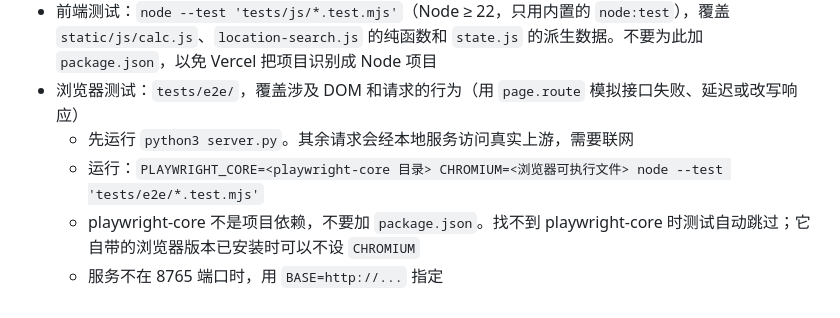
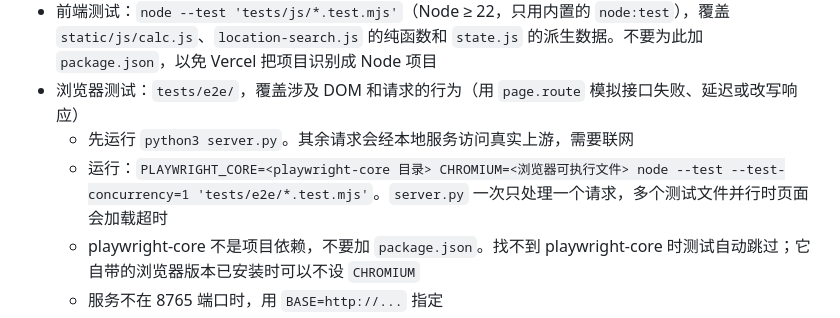
Before and after one commit to maxing-labs/swiss-insurance-compare, a Markdown page: AGENTS.md, the part around the change. Rendered like a GitHub page.

Commit message:
docs: run the browser tests one file at a time #vibe #claude
server.py serves one request at a time, so test files running in
parallel queue page loads behind multi-second calculations and time out.

Co-Authored-By: Claude Opus 5.5 <noreply@anthropic.com>

```diff
--- a/AGENTS.md
+++ b/AGENTS.md
@@ -9,7 +9,7 @@
 - 前端测试：`node --test 'tests/js/*.test.mjs'`（Node ≥ 22，只用内置的 `node:test`），覆盖 `static/js/calc.js`、`location-search.js` 的纯函数和 `state.js` 的派生数据。不要为此加 `package.json`，以免 Vercel 把项目识别成 Node 项目
 - 浏览器测试：`tests/e2e/`，覆盖涉及 DOM 和请求的行为（用 `page.route` 模拟接口失败、延迟或改写响应）
   - 先运行 `python3 server.py`。其余请求会经本地服务访问真实上游，需要联网
-  - 运行：`PLAYWRIGHT_CORE=<playwright-core 目录> CHROMIUM=<浏览器可执行文件> node --test 'tests/e2e/*.test.mjs'`
+  - 运行：`PLAYWRIGHT_CORE=<playwright-core 目录> CHROMIUM=<浏览器可执行文件> node --test --test-concurrency=1 'tests/e2e/*.test.mjs'`。`server.py` 一次只处理一个请求，多个测试文件并行时页面会加载超时
   - playwright-core 不是项目依赖，不要加 `package.json`。找不到 playwright-core 时测试自动跳过；它自带的浏览器版本已安装时可以不设 `CHROMIUM`
   - 服务不在 8765 端口时，用 `BASE=http://...` 指定
 - 线上：Vercel，路由见 `vercel.json`
```
